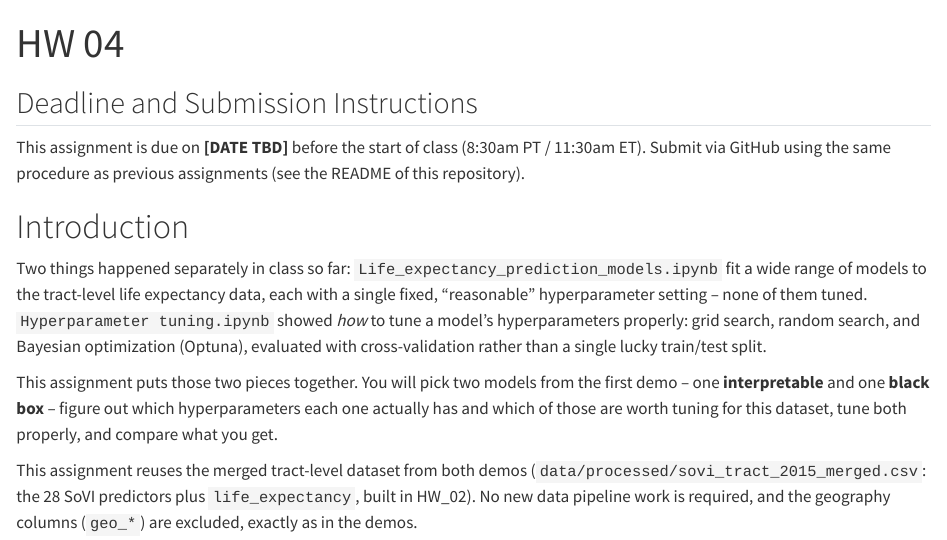
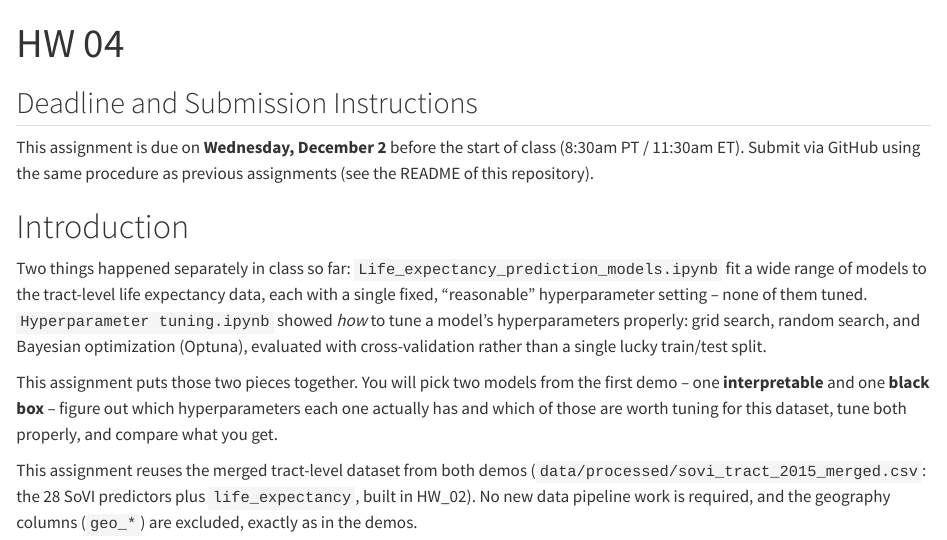
Before and after one commit to gabehassler/RGS-Intro-to-Machine-Learning, a Quarto document (assignments/HW_04.qmd): the page in a window 1100 px wide, from its top. Rendered offline with R 4.5, knitr and Pandoc in place of Quarto, with nearby package versions.

Commit message:
HW_04 submission

```diff
--- a/assignments/HW_04.qmd
+++ b/assignments/HW_04.qmd
@@ -7,7 +7,7 @@ format:
 
 ## Deadline and Submission Instructions
 
-This assignment is due on **[DATE TBD]** before the start of class (8:30am PT / 11:30am ET). Submit via GitHub using the same procedure as previous assignments (see the README of this repository).
+This assignment is due on **Wednesday, December 2** before the start of class (8:30am PT / 11:30am ET). Submit via GitHub using the same procedure as previous assignments (see the README of this repository).
 
 # Introduction
 
```
